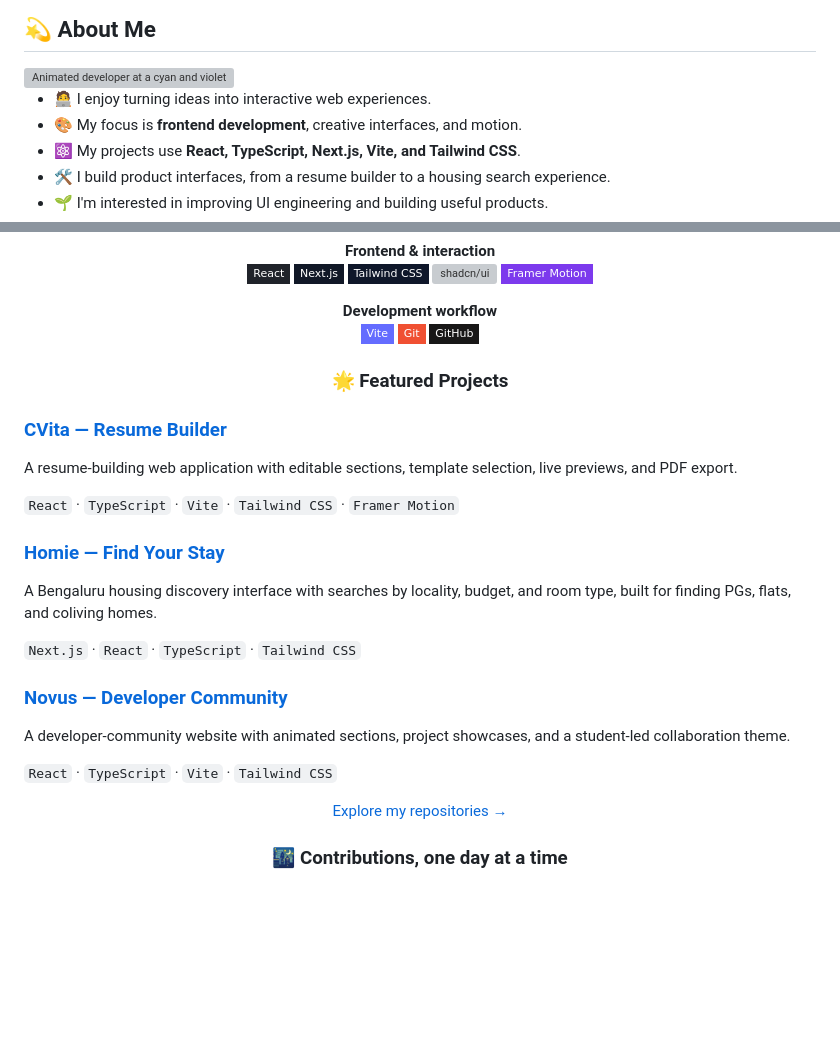
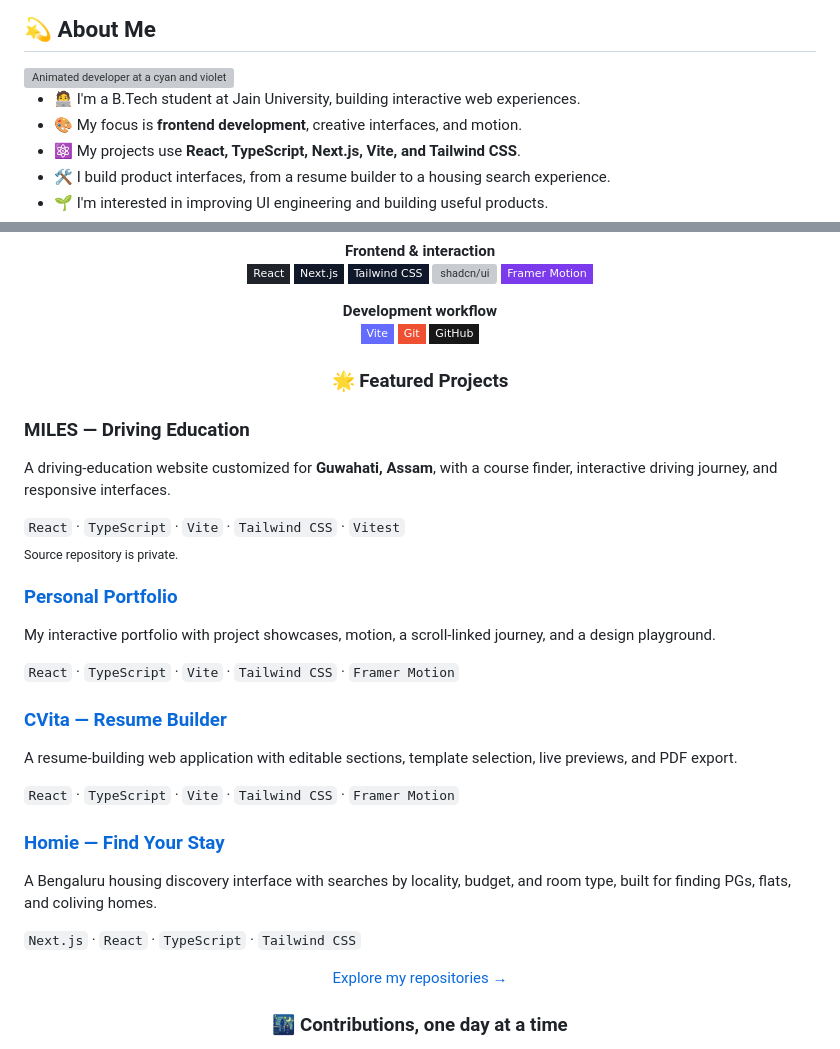
Before and after one commit to Subhajit2407/Subhajit2407, a Markdown page: README.md, 2 parts joined by grey strips. Drawn GitHub-style; badges without logos; blank space fills up the shorter version; grey boxes are pictures that could not be loaded.

Commit message:
Feature MILES and verified personal portfolio with contact links

```diff
--- a/README.md
+++ b/README.md
@@ -10,7 +10,7 @@
 
 <img align="right" src="assets/illustrations/developer.svg" width="35%" alt="Animated developer at a cyan and violet terminal workstation" />
 
-- 🧑‍💻 I enjoy turning ideas into interactive web experiences.
+- 🧑‍💻 I'm a B.Tech student at Jain University, building interactive web experiences.
 - 🎨 My focus is **frontend development**, creative interfaces, and motion.
 - ⚛️ My projects use **React, TypeScript, Next.js, Vite, and Tailwind CSS**.
 - 🛠️ I build product interfaces, from a resume builder to a housing search experience.
@@ -64,6 +66,19 @@
 
 <h3 align="center">🌟 Featured Projects</h3>
 
+### MILES — Driving Education
+
+A driving-education website customized for **Guwahati, Assam**, with a course finder, interactive driving journey, and responsive interfaces.
+
+`React` · `TypeScript` · `Vite` · `Tailwind CSS` · `Vitest`
+<sub>Source repository is private.</sub>
+
+### [Personal Portfolio](https://subhajitdeveloper24.vercel.app/)
+
+My interactive portfolio with project showcases, motion, a scroll-linked journey, and a design playground.
+
+`React` · `TypeScript` · `Vite` · `Tailwind CSS` · `Framer Motion`
+
 ### [CVita — Resume Builder](https://github.com/Subhajit2407/CVita-Resume)
 
 A resume-building web application with editable sections, template selection, live previews, and PDF export.
@@ -75,12 +90,6 @@ A resume-building web application with editable sections, template selection, li
 A Bengaluru housing discovery interface with searches by locality, budget, and room type, built for finding PGs, flats, and coliving homes.
 
 `Next.js` · `React` · `TypeScript` · `Tailwind CSS`
-
-### [Novus — Developer Community](https://github.com/Subhajit2407/novus-glow-section)
-
-A developer-community website with animated sections, project showcases, and a student-led collaboration theme.
-
-`React` · `TypeScript` · `Vite` · `Tailwind CSS`
 
 <p align="center"><a href="https://github.com/Subhajit2407?tab=repositories">Explore my repositories →</a></p>
 
```
Also changed, not shown: other parts of README.md (+2 -0 lines).
